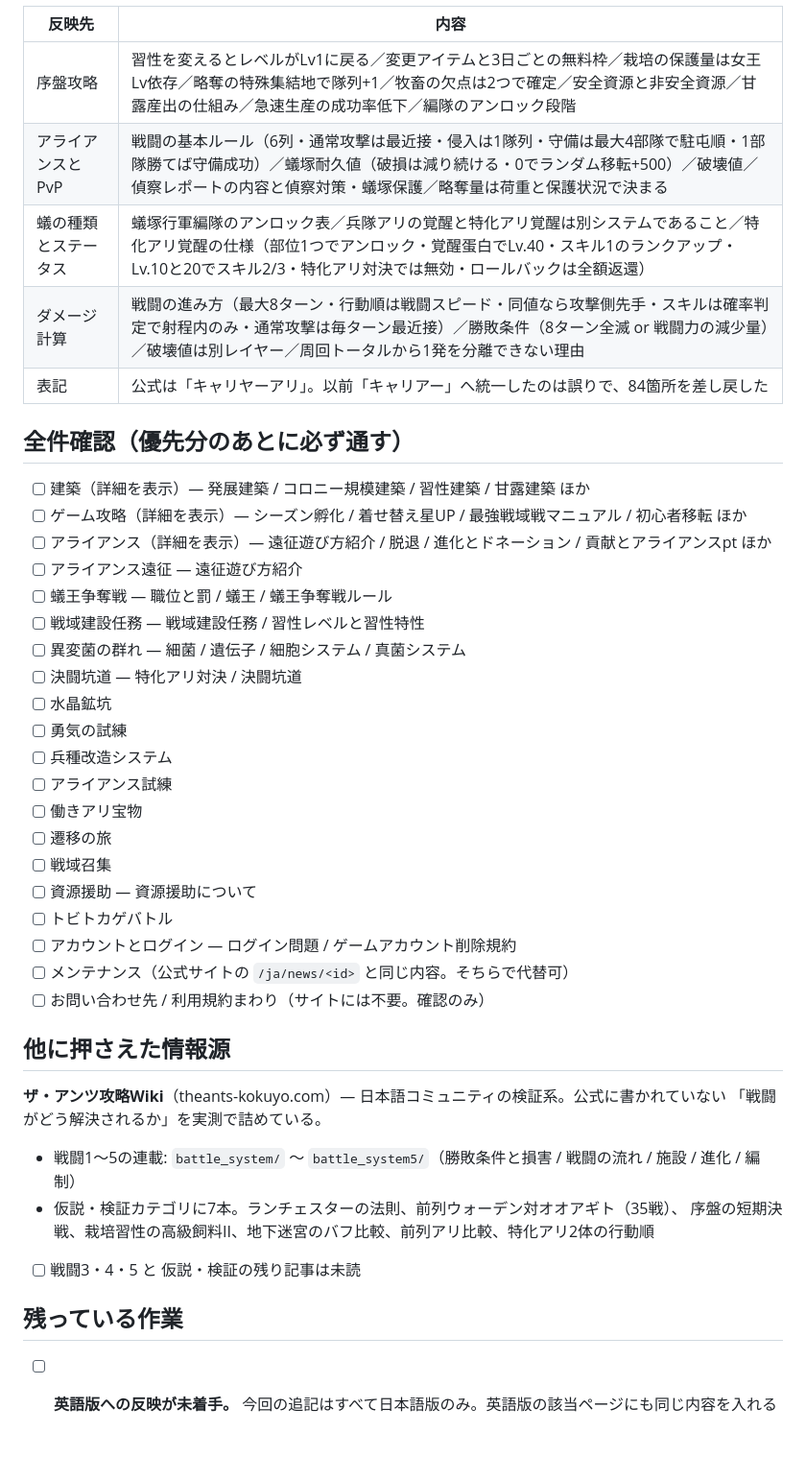
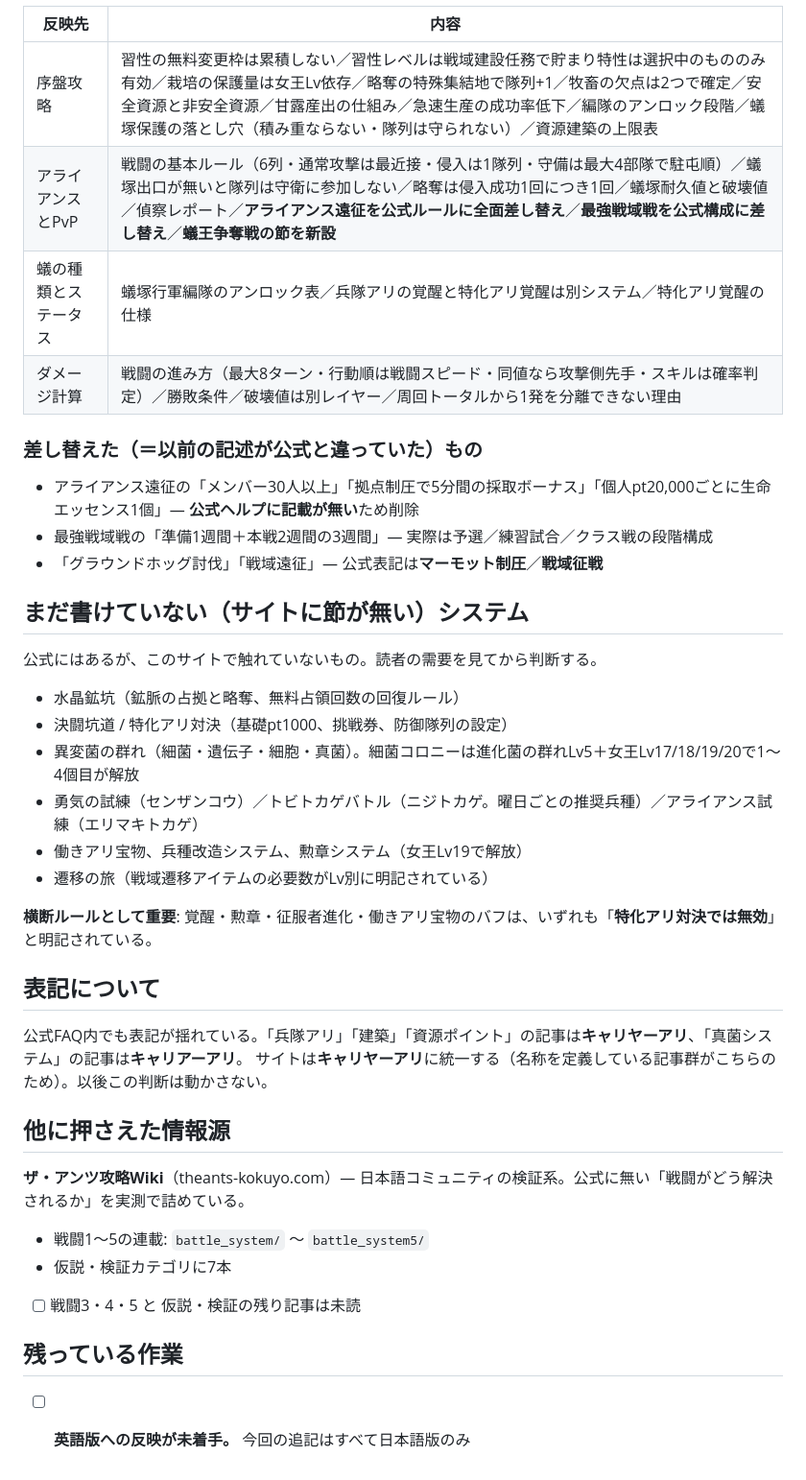
Before and after one commit to satoshi19790830-ship-it/the_ants_guide, a Markdown page: data/faq_progress.md, the part around one of its changes. Shown at 96% size. Rendered like a GitHub page; blank space fills up the shorter version.

```diff
--- a/data/faq_progress.md
+++ b/data/faq_progress.md
@@ -24,45 +47,43 @@
 
 | 反映先 | 内容 |
 |---|---|
-| 序盤攻略 | 習性を変えるとレベルがLv1に戻る／変更アイテムと3日ごとの無料枠／栽培の保護量は女王Lv依存／略奪の特殊集結地で隊列+1／牧畜の欠点は2つで確定／安全資源と非安全資源／甘露産出の仕組み／急速生産の成功率低下／編隊のアンロック段階 |
-| アライアンスとPvP | 戦闘の基本ルール（6列・通常攻撃は最近接・侵入は1隊列・守備は最大4部隊で駐屯順・1部隊勝てば守備成功）／蟻塚耐久値（破損は減り続ける・0でランダム移転+500）／破壊値／偵察レポートの内容と偵察対策・蟻塚保護／略奪量は荷重と保護状況で決まる |
-| 蟻の種類とステータス | 蟻塚行軍編隊のアンロック表／兵隊アリの覚醒と特化アリ覚醒は別システムであること／特化アリ覚醒の仕様（部位1つでアンロック・覚醒蛋白でLv.40・スキル1のランクアップ・Lv.10と20でスキル2/3・特化アリ対決では無効・ロールバックは全額返還） |
-| ダメージ計算 | 戦闘の進み方（最大8ターン・行動順は戦闘スピード・同値なら攻撃側先手・スキルは確率判定で射程内のみ・通常攻撃は毎ターン最近接）／勝敗条件（8ターン全滅 or 戦闘力の減少量）／破壊値は別レイヤー／周回トータルから1発を分離できない理由 |
-| 表記 | 公式は「キャリヤーアリ」。以前「キャリアー」へ統一したのは誤りで、84箇所を差し戻した |
+| 序盤攻略 | 習性の無料変更枠は累積しない／習性レベルは戦域建設任務で貯まり特性は選択中のもののみ有効／栽培の保護量は女王Lv依存／略奪の特殊集結地で隊列+1／牧畜の欠点は2つで確定／安全資源と非安全資源／甘露産出の仕組み／急速生産の成功率低下／編隊のアンロック段階／蟻塚保護の落とし穴（積み重ならない・隊列は守られない）／資源建築の上限表 |
+| アライアンスとPvP | 戦闘の基本ルール（6列・通常攻撃は最近接・侵入は1隊列・守備は最大4部隊で駐屯順）／蟻塚出口が無いと隊列は守衛に参加しない／略奪は侵入成功1回につき1回／蟻塚耐久値と破壊値／偵察レポート／**アライアンス遠征を公式ルールに全面差し替え**／**最強戦域戦を公式構成に差し替え**／**蟻王争奪戦の節を新設** |
+| 蟻の種類とステータス | 蟻塚行軍編隊のアンロック表／兵隊アリの覚醒と特化アリ覚醒は別システム／特化アリ覚醒の仕様 |
+| ダメージ計算 | 戦闘の進み方（最大8ターン・行動順は戦闘スピード・同値なら攻撃側先手・スキルは確率判定）／勝敗条件／破壊値は別レイヤー／周回トータルから1発を分離できない理由 |
 
-## 全件確認（優先分のあとに必ず通す）
+### 差し替えた（＝以前の記述が公式と違っていた）もの
 
-- [ ] 建築（詳細を表示）— 発展建築 / コロニー規模建築 / 習性建築 / 甘露建築 ほか
-- [ ] ゲーム攻略（詳細を表示）— シーズン孵化 / 着せ替え星UP / 最強戦域戦マニュアル / 初心者移転 ほか
-- [ ] アライアンス（詳細を表示）— 遠征遊び方紹介 / 脱退 / 進化とドネーション / 貢献とアライアンスpt ほか
-- [ ] アライアンス遠征 — 遠征遊び方紹介
-- [ ] 蟻王争奪戦 — 職位と罰 / 蟻王 / 蟻王争奪戦ルール
-- [ ] 戦域建設任務 — 戦域建設任務 / 習性レベルと習性特性
-- [ ] 異変菌の群れ — 細菌 / 遺伝子 / 細胞システム / 真菌システム
-- [ ] 決闘坑道 — 特化アリ対決 / 決闘坑道
-- [ ] 水晶鉱坑
-- [ ] 勇気の試練
-- [ ] 兵種改造システム
-- [ ] アライアンス試練
-- [ ] 働きアリ宝物
-- [ ] 遷移の旅
-- [ ] 戦域召集
-- [ ] 資源援助 — 資源援助について
-- [ ] トビトカゲバトル
-- [ ] アカウントとログイン — ログイン問題 / ゲームアカウント削除規約
-- [ ] メンテナンス（公式サイトの `/ja/news/<id>` と同じ内容。そちらで代替可）
-- [ ] お問い合わせ先 / 利用規約まわり（サイトには不要。確認のみ）
+- アライアンス遠征の「メンバー30人以上」「拠点制圧で5分間の採取ボーナス」「個人pt20,000ごとに生命エッセンス1個」— **公式ヘルプに記載が無い**ため削除
+- 最強戦域戦の「準備1週間＋本戦2週間の3週間」— 実際は予選／練習試合／クラス戦の段階構成
+- 「グラウンドホッグ討伐」「戦域遠征」— 公式表記は**マーモット制圧**／**戦域征戦**
+
+## まだ書けていない（サイトに節が無い）システム
+
+公式にはあるが、このサイトで触れていないもの。読者の需要を見てから判断する。
+
+- 水晶鉱坑（鉱脈の占拠と略奪、無料占領回数の回復ルール）
+- 決闘坑道 / 特化アリ対決（基礎pt1000、挑戦券、防御隊列の設定）
+- 異変菌の群れ（細菌・遺伝子・細胞・真菌）。細菌コロニーは進化菌の群れLv5＋女王Lv17/18/19/20で1〜4個目が解放
+- 勇気の試練（センザンコウ）／トビトカゲバトル（ニジトカゲ。曜日ごとの推奨兵種）／アライアンス試練（エリマキトカゲ）
+- 働きアリ宝物、兵種改造システム、勲章システム（女王Lv19で解放）
+- 遷移の旅（戦域遷移アイテムの必要数がLv別に明記されている）
+
+**横断ルールとして重要**: 覚醒・勲章・征服者進化・働きアリ宝物のバフは、いずれも「**特化アリ対決では無効**」と明記されている。
+
+## 表記について
+
+公式FAQ内でも表記が揺れている。「兵隊アリ」「建築」「資源ポイント」の記事は**キャリヤーアリ**、「真菌システム」の記事は**キャリアーアリ**。
+サイトは**キャリヤーアリ**に統一する（名称を定義している記事群がこちらのため）。以後この判断は動かさない。
 
 ## 他に押さえた情報源
 
-**ザ・アンツ攻略Wiki**（theants-kokuyo.com）— 日本語コミュニティの検証系。公式に書かれていない
-「戦闘がどう解決されるか」を実測で詰めている。
+**ザ・アンツ攻略Wiki**（theants-kokuyo.com）— 日本語コミュニティの検証系。公式に無い「戦闘がどう解決されるか」を実測で詰めている。
 
-- 戦闘1〜5の連載: `battle_system/` 〜 `battle_system5/`（勝敗条件と損害 / 戦闘の流れ / 施設 / 進化 / 編制）
-- 仮説・検証カテゴリに7本。ランチェスターの法則、前列ウォーデン対オオアギト（35戦）、
-  序盤の短期決戦、栽培習性の高級飼料II、地下迷宮のバフ比較、前列アリ比較、特化アリ2体の行動順
+- 戦闘1〜5の連載: `battle_system/` 〜 `battle_system5/`
+- 仮説・検証カテゴリに7本
 - [ ] 戦闘3・4・5 と 仮説・検証の残り記事は未読
 
 ## 残っている作業
 
-- [ ] **英語版への反映が未着手。** 今回の追記はすべて日本語版のみ。英語版の該当ページにも同じ内容を入れる
+- [ ] **英語版への反映が未着手。** 今回の追記はすべて日本語版のみ
```
Also changed, not shown: other parts of data/faq_progress.md (+36 -13 lines).
